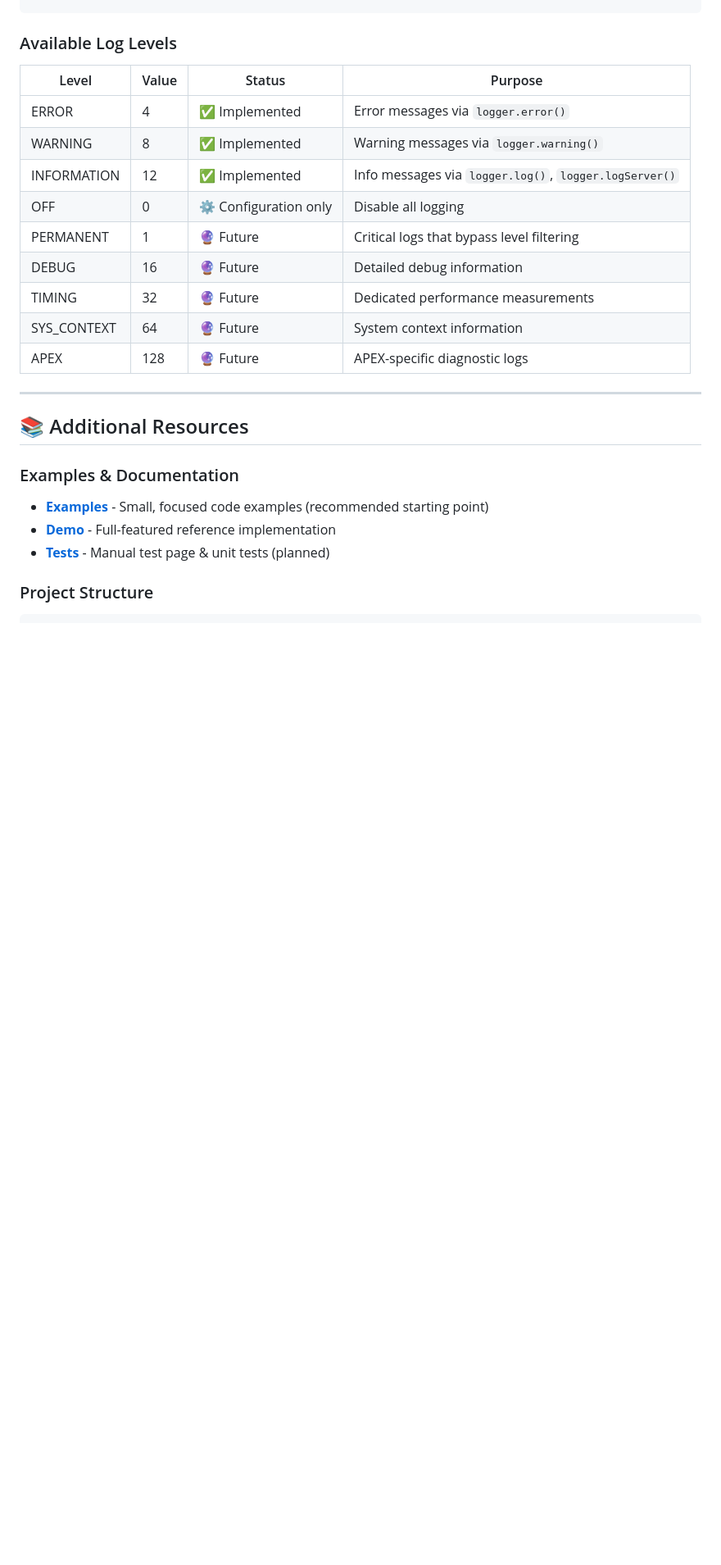
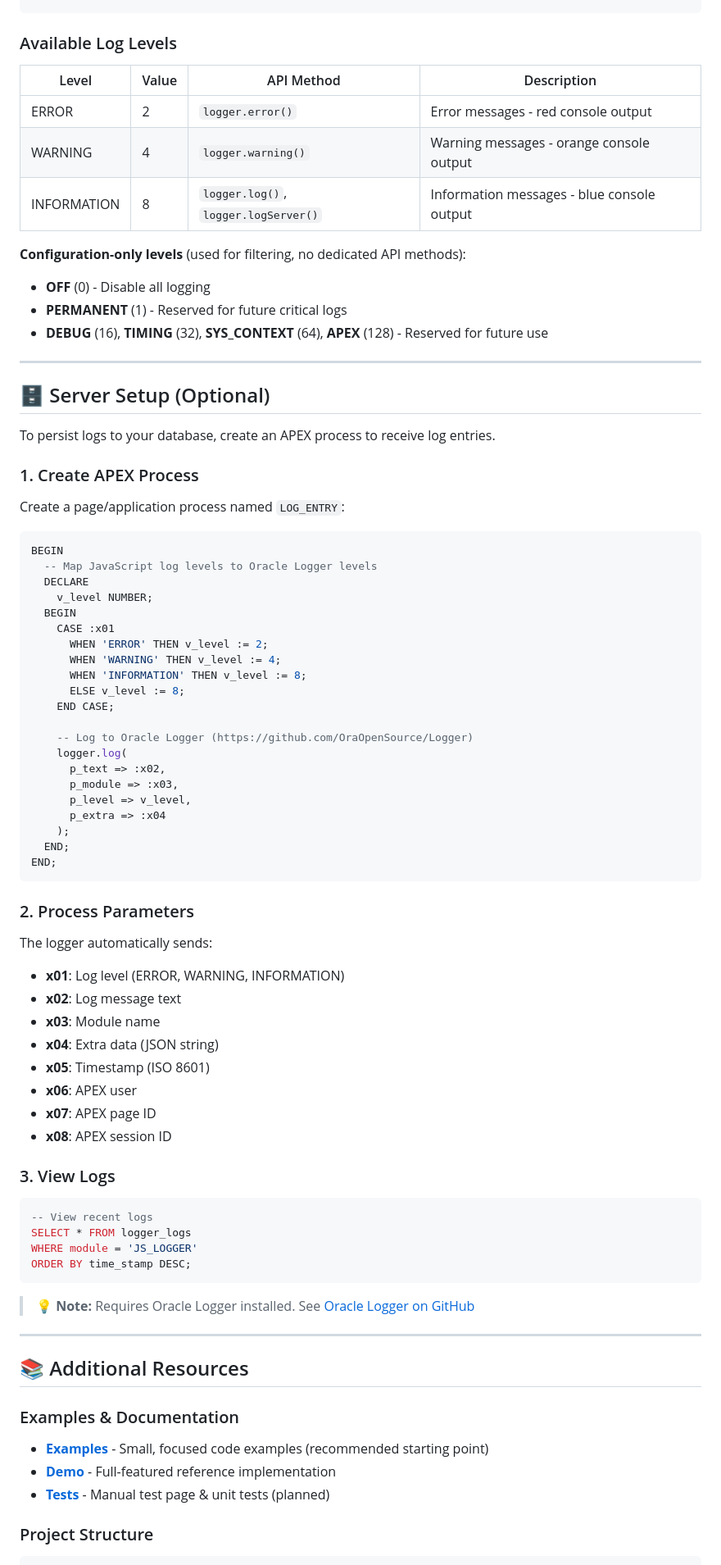
Before and after one commit to Aftorres02/OracleAPEX_JS_Logger, a Markdown page: README.md, the part around the change printed below. Shown: that part at 82% size. GitHub-like rendering; blank space fills up the shorter version.

````diff
--- a/README.md
+++ b/README.md
@@ -261,17 +422,73 @@ namespace.logger.error('This WILL show');        // Shown
 
 ### Available Log Levels
 
-| Level | Value | Status | Purpose |
-|-------|-------|--------|----------|
-| ERROR | 4 | ✅ Implemented | Error messages via `logger.error()` |
-| WARNING | 8 | ✅ Implemented | Warning messages via `logger.warning()` |
-| INFORMATION | 12 | ✅ Implemented | Info messages via `logger.log()`, `logger.logServer()` |
-| OFF | 0 | ⚙️ Configuration only | Disable all logging |
-| PERMANENT | 1 | 🔮 Future | Critical logs that bypass level filtering |
-| DEBUG | 16 | 🔮 Future | Detailed debug information |
-| TIMING | 32 | 🔮 Future | Dedicated performance measurements |
-| SYS_CONTEXT | 64 | 🔮 Future | System context information |
-| APEX | 128 | 🔮 Future | APEX-specific diagnostic logs |
+| Level | Value | API Method | Description |
+|-------|-------|------------|-------------|
+| ERROR | 2 | `logger.error()` | Error messages - red console output |
+| WARNING | 4 | `logger.warning()` | Warning messages - orange console output |
+| INFORMATION | 8 | `logger.log()`, `logger.logServer()` | Information messages - blue console output |
+
+**Configuration-only levels** (used for filtering, no dedicated API methods):
+- **OFF** (0) - Disable all logging
+- **PERMANENT** (1) - Reserved for future critical logs
+- **DEBUG** (16), **TIMING** (32), **SYS_CONTEXT** (64), **APEX** (128) - Reserved for future use
+
+---
+
+## 🗄️ Server Setup (Optional)
+
+To persist logs to your database, create an APEX process to receive log entries.
+
+### 1. Create APEX Process
+
+Create a page/application process named `LOG_ENTRY`:
+
+```sql
+BEGIN
+  -- Map JavaScript log levels to Oracle Logger levels
+  DECLARE
+    v_level NUMBER;
+  BEGIN
+    CASE :x01
+      WHEN 'ERROR' THEN v_level := 2;
+      WHEN 'WARNING' THEN v_level := 4;
+      WHEN 'INFORMATION' THEN v_level := 8;
+      ELSE v_level := 8;
+    END CASE;
+
+    -- Log to Oracle Logger (https://github.com/OraOpenSource/Logger)
+    logger.log(
+      p_text => :x02,
+      p_module => :x03,
+      p_level => v_level,
+      p_extra => :x04
+    );
+  END;
+END;
+```
+
+### 2. Process Parameters
+
+The logger automatically sends:
+- **x01**: Log level (ERROR, WARNING, INFORMATION)
+- **x02**: Log message text
+- **x03**: Module name
+- **x04**: Extra data (JSON string)
+- **x05**: Timestamp (ISO 8601)
+- **x06**: APEX user
+- **x07**: APEX page ID
+- **x08**: APEX session ID
+
+### 3. View Logs
+
+```sql
+-- View recent logs
+SELECT * FROM logger_logs
+WHERE module = 'JS_LOGGER'
+ORDER BY time_stamp DESC;
+```
+
+> 💡 **Note:** Requires Oracle Logger installed. See [Oracle Logger on GitHub](https://github.com/OraOpenSource/Logger)
 
 ---
 
````
Also changed, not shown: other parts of README.md (+210 -49 lines).
